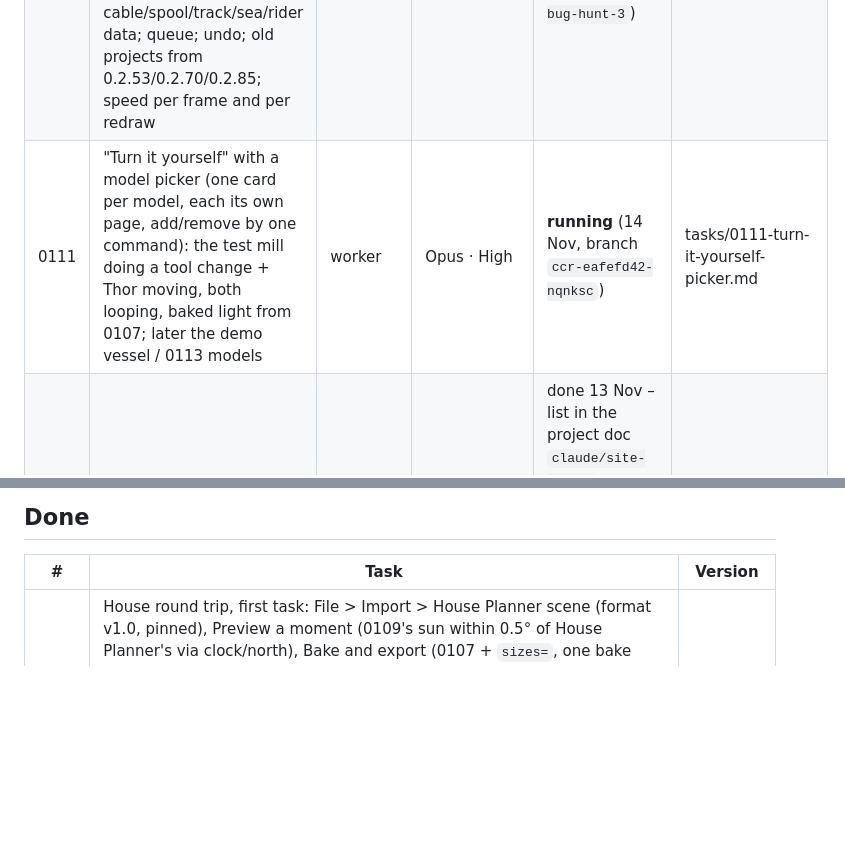
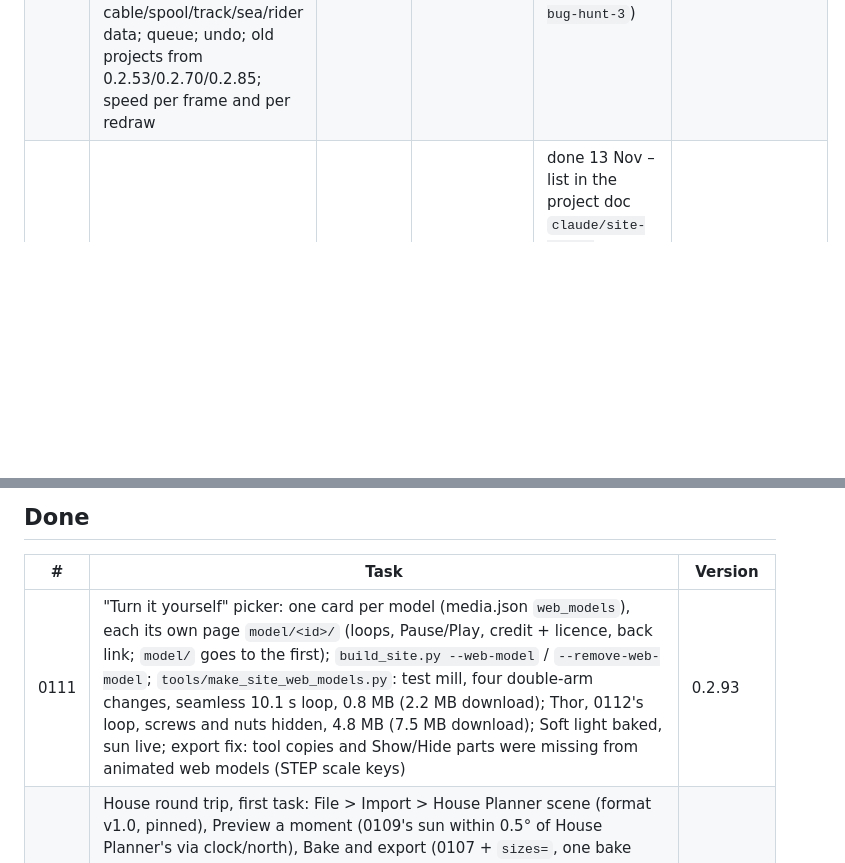
Before and after one commit to smholte/CAD-render-animation, a Markdown page: TASKS.md, 2 parts joined by grey strips. Drawn GitHub-style; blank space fills up the shorter version.

Commit message:
Task 0111: done (0.2.93) – report, TASKS.md, phone picture
Co-Authored-By: Claude Opus 5.5 <noreply@anthropic.com>
Claude-Session: https://claude.ai/code/session_01LGPBd8SCbR3MFas9RhKhEZ

```diff
--- a/TASKS.md
+++ b/TASKS.md
@@ -82,7 +82,6 @@ The lead turns each into a task (number, brief, model) and then deletes its entr
 | 0082 | Quadrant operations (owner's main goal): the cable's turn travels with the D (cable contacts on a moving carrier, an app ability), A&R + tipping wires as app cables, demo shots 9–12: over the stern with the cable, lowered vertical into the sea, tipped near the seabed, cable slides off, all back; 0 clash rows, length/MBR checks; wake follows the bow (0081 point) | worker | Opus · High (subagents, independent tester) | **running** (14 Nov, Claude Code on the web) | `ccr-dfd4b55c-97xzhk`, tasks/0082-quadrant-operations.md |
 | 0117 | Mesh import: glTF/GLB + OBJ (+ FBX if reasonable) into the same cache as STEP – tree, names, colours, instancing, units/up axis; faces for meshes (flat / round regions → `fr_face_starts`, joint picker works on facetted cylinders), split by loose parts, textures "From file", model update, credit line; tour stop, PC-check line | worker | Opus · High (subagents, independent tester) | **open – can start** | tasks/0117-mesh-import.md |
 | 0118 | Bug hunt round 3 (findings only, no code): everything since 0068 (0.2.54–0.2.92) used together – demo project with weather, sea, cut-away, product video, web 3D; model update and scripts-off with the new cable/spool/track/sea/rider data; queue; undo; old projects from 0.2.53/0.2.70/0.2.85; speed per frame and per redraw | worker | Opus · High | **report ready – lead review** (18 findings; on `task/0118-bug-hunt-3`) | tasks/0118-bug-hunt-3.md |
-| 0111 | "Turn it yourself" with a model picker (one card per model, each its own page, add/remove by one command): the test mill doing a tool change + Thor moving, both looping, baked light from 0107; later the demo vessel / 0113 models | worker | Opus · High | **running** (14 Nov, branch `ccr-eafefd42-nqnksc`) | tasks/0111-turn-it-yourself-picker.md |
 | 0113 | Study: free detailed models for the site – vessels, machines with moving parts, trucks; licence checked per page, STEP first, list for the owner to pick from | worker (new chat in the claude.ai project) → owner | Opus · Medium | done 13 Nov – list in the project doc `claude/site-model-candidates.md`; **owner picks** (IEA 15 MW turbine in STEP; vessel/truck only as meshes → mesh import yes/no; branded scans) | tasks/0113-free-model-search.md |
 | 0108 | Faster test run round 3: a full run ≤ ~11 min alone and less queueing when several tasks push at once – split the heaviest tests by test (demo clash check 781 s, air render), cheaper heavy tests without weakening them, less start-up per job; no test dropped | worker | Opus · Medium | done (13 Nov, no version change) | tasks/0108-faster-test-run-3.md |
 | – | Owner's order of the big features (9 Nov), each briefed when its turn comes: **1** hoses/cables/drag chains (0058, done 0.2.78) · **2** coolant (0042, done) · **3** tool marks on cut faces (0061, done 0.2.73) · **4** motion paths (parts/cables along a curve, sheaves, winches; after 0058) · **5** exact double-arm ATC swap (0064, done 0.2.51) · **6** 4th/5th axis (0066, done 0.2.52) · **7** clash warning (0065, done 0.2.53) · **8** app-made toolpath (0029, now) | lead | – | plan | – |
@@ -97,6 +96,7 @@ The lead turns each into a task (number, brief, model) and then deletes its entr
 
 | # | Task | Version |
 | --- | --- | --- |
+| 0111 | "Turn it yourself" picker: one card per model (media.json `web_models`), each its own page `model/<id>/` (loops, Pause/Play, credit + licence, back link; `model/` goes to the first); `build_site.py --web-model` / `--remove-web-model`; `tools/make_site_web_models.py`: test mill, four double-arm changes, seamless 10.1 s loop, 0.8 MB (2.2 MB download); Thor, 0112's loop, screws and nuts hidden, 4.8 MB (7.5 MB download); Soft light baked, sun live; export fix: tool copies and Show/Hide parts were missing from animated web models (STEP scale keys) | 0.2.93 |
 | 0114 | House round trip, first task: File > Import > House Planner scene (format v1.0, pinned), Preview a moment (0109's sun within 0.5° of House Planner's via clock/north), Bake and export (0107 + `sizes=`, one bake object per page: 95 s → 15 s a moment; lamp fittings never block their own light; open storeys; snow layer meshes; photos, turntable videos), `.hpbake` passes `check.py` with no ERROR / WARNING; real bake of the sample committed (16 samples, 119 s, 1.8 MB); independent tester 25 faults, fixed; 7 questions for the leads in the report | 0.2.92 |
 | 0081 | Cable into the sea: catenary that keeps its length (lifted / piled / too short warned), leaves the horn at its tangent, touch-down by layback or bottom tension, the seabed moves aft with the lay or the vessel speed; things on the cable (CPS set) ride over the horn and down; Sea: seabed, water depth, cut-away behind the stern, water clarity (+14–18 % render); demo stage `sea` + shot 8 (+1.7 ms per frame), winch 1 level wind (fleet angle 20.9° → 0°), D rollers reach Ø 50, new `demo_overview.jpg`; subagents Sea / Demo / test model / independent tester (9 faults, fixed) | 0.2.91 |
 | 0110 | Clash check faster: the demo (CI form) 835 s → 203 s, full size 1,248 s → 261 s, 0 rows; the Heavy machine the same 1,667 rows (52 → 54 s): every pair looks for a gap (counted cost gate), once per turn pair by pair (relative turn, fine local roundness), once per step of angle for parts that repeat (the rim fence's 47 posts); an independent tester's 21 scenes = the thorough check | 0.2.90 |
```
Also changed, not shown: other parts of TASKS.md (+1 -1 lines), tasks/0111-turn-it-yourself-picker.md (+64 -7 lines), tasks/img/0111-turn-phone.jpg (added).
